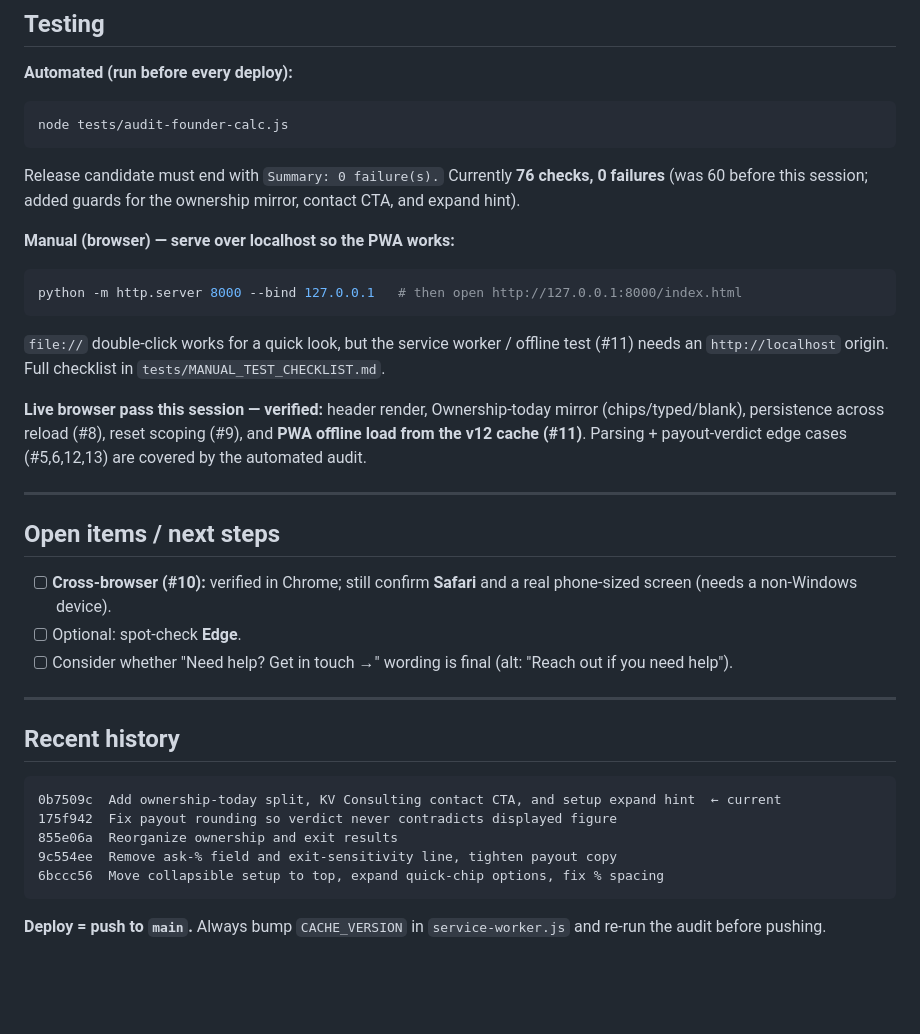
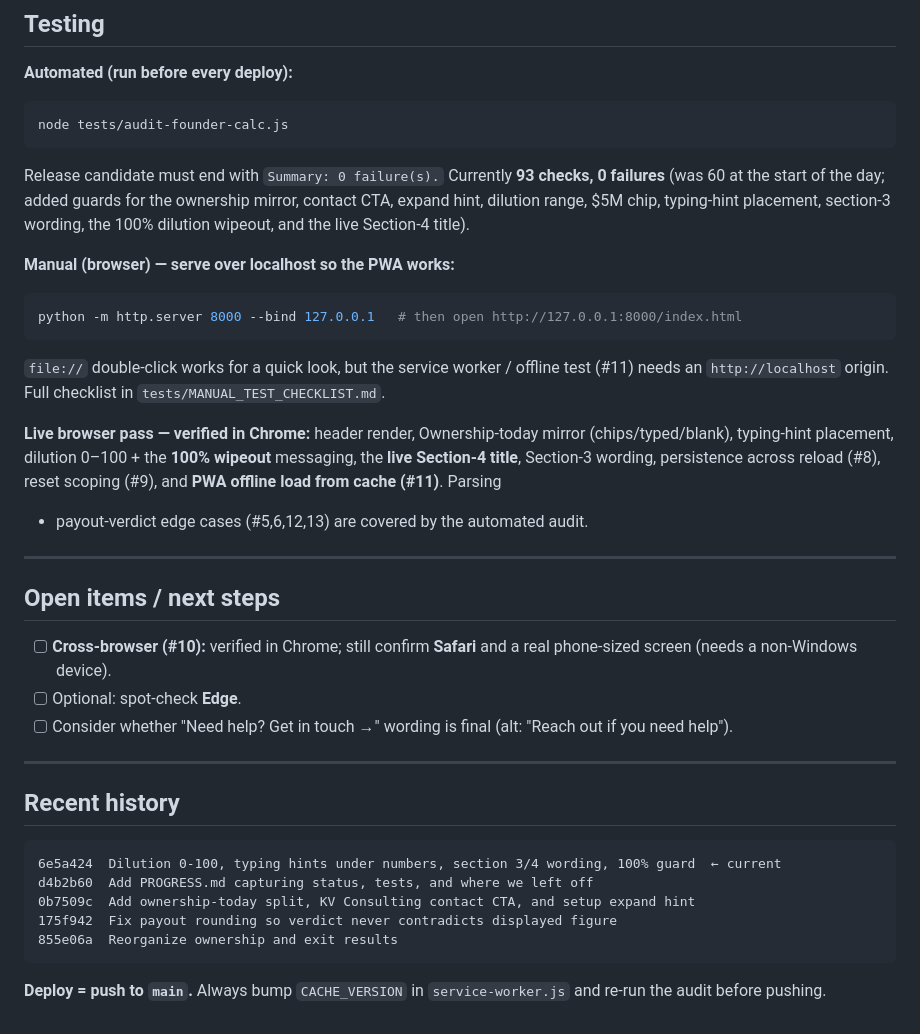
Before and after one commit to kremerventures/startupequitycalc, a Markdown page: PROGRESS.md, the part around one of its changes. Drawn GitHub-style; blank space fills up the shorter version.

````diff
--- a/PROGRESS.md
+++ b/PROGRESS.md
@@ -65,9 +79,10 @@ tests enforce: founder + round investor + other holders always = 100% after a ro
 ```bash
 node tests/audit-founder-calc.js
 ```
-Release candidate must end with `Summary: 0 failure(s).` Currently **76 checks, 0
-failures** (was 60 before this session; added guards for the ownership mirror,
-contact CTA, and expand hint).
+Release candidate must end with `Summary: 0 failure(s).` Currently **93 checks, 0
+failures** (was 60 at the start of the day; added guards for the ownership mirror,
+contact CTA, expand hint, dilution range, $5M chip, typing-hint placement,
+section-3 wording, the 100% dilution wipeout, and the live Section-4 title).
 
 **Manual (browser) — serve over localhost so the PWA works:**
 ```bash
@@ -77,10 +92,11 @@ python -m http.server 8000 --bind 127.0.0.1   # then open http://127.0.0.1:8000/
 test (#11) needs an `http://localhost` origin. Full checklist in
 `tests/MANUAL_TEST_CHECKLIST.md`.
 
-**Live browser pass this session — verified:** header render, Ownership-today
-mirror (chips/typed/blank), persistence across reload (#8), reset scoping (#9),
-and **PWA offline load from the v12 cache (#11)**. Parsing + payout-verdict edge
-cases (#5,6,12,13) are covered by the automated audit.
+**Live browser pass — verified in Chrome:** header render, Ownership-today mirror
+(chips/typed/blank), typing-hint placement, dilution 0–100 + the **100% wipeout**
+messaging, the **live Section-4 title**, Section-3 wording, persistence across
+reload (#8), reset scoping (#9), and **PWA offline load from cache (#11)**. Parsing
++ payout-verdict edge cases (#5,6,12,13) are covered by the automated audit.
 
 ---
 
@@ -97,11 +113,11 @@ cases (#5,6,12,13) are covered by the automated audit.
 ## Recent history
 
 ```
-0b7509c  Add ownership-today split, KV Consulting contact CTA, and setup expand hint  ← current
+6e5a424  Dilution 0-100, typing hints under numbers, section 3/4 wording, 100% guard  ← current
+d4b2b60  Add PROGRESS.md capturing status, tests, and where we left off
+0b7509c  Add ownership-today split, KV Consulting contact CTA, and setup expand hint
 175f942  Fix payout rounding so verdict never contradicts displayed figure
 855e06a  Reorganize ownership and exit results
-9c554ee  Remove ask-% field and exit-sensitivity line, tighten payout copy
-6bccc56  Move collapsible setup to top, expand quick-chip options, fix % spacing
 ```
 
 **Deploy = push to `main`.** Always bump `CACHE_VERSION` in `service-worker.js`
````
Also changed, not shown: other parts of PROGRESS.md (+29 -15 lines), 1 other file.
